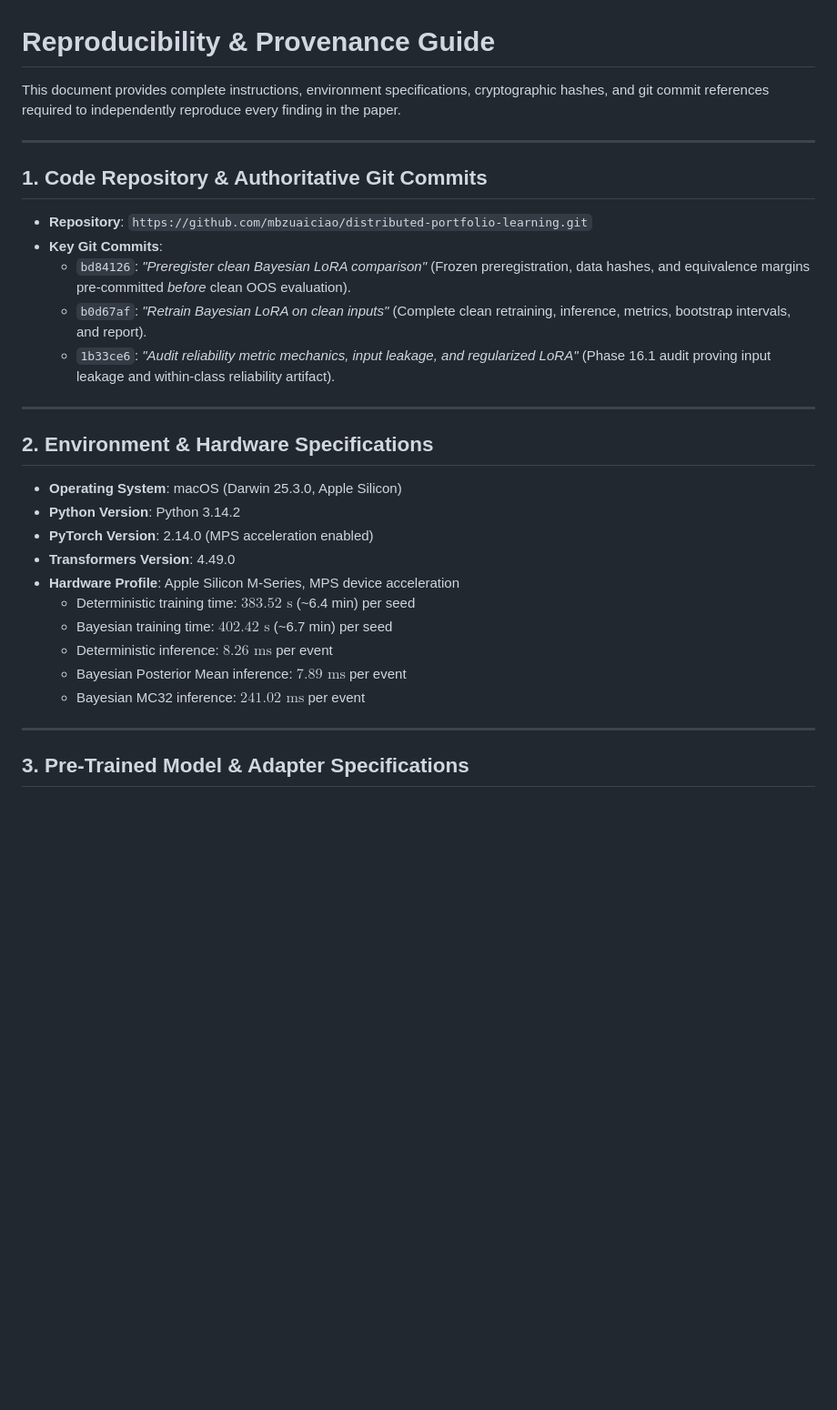
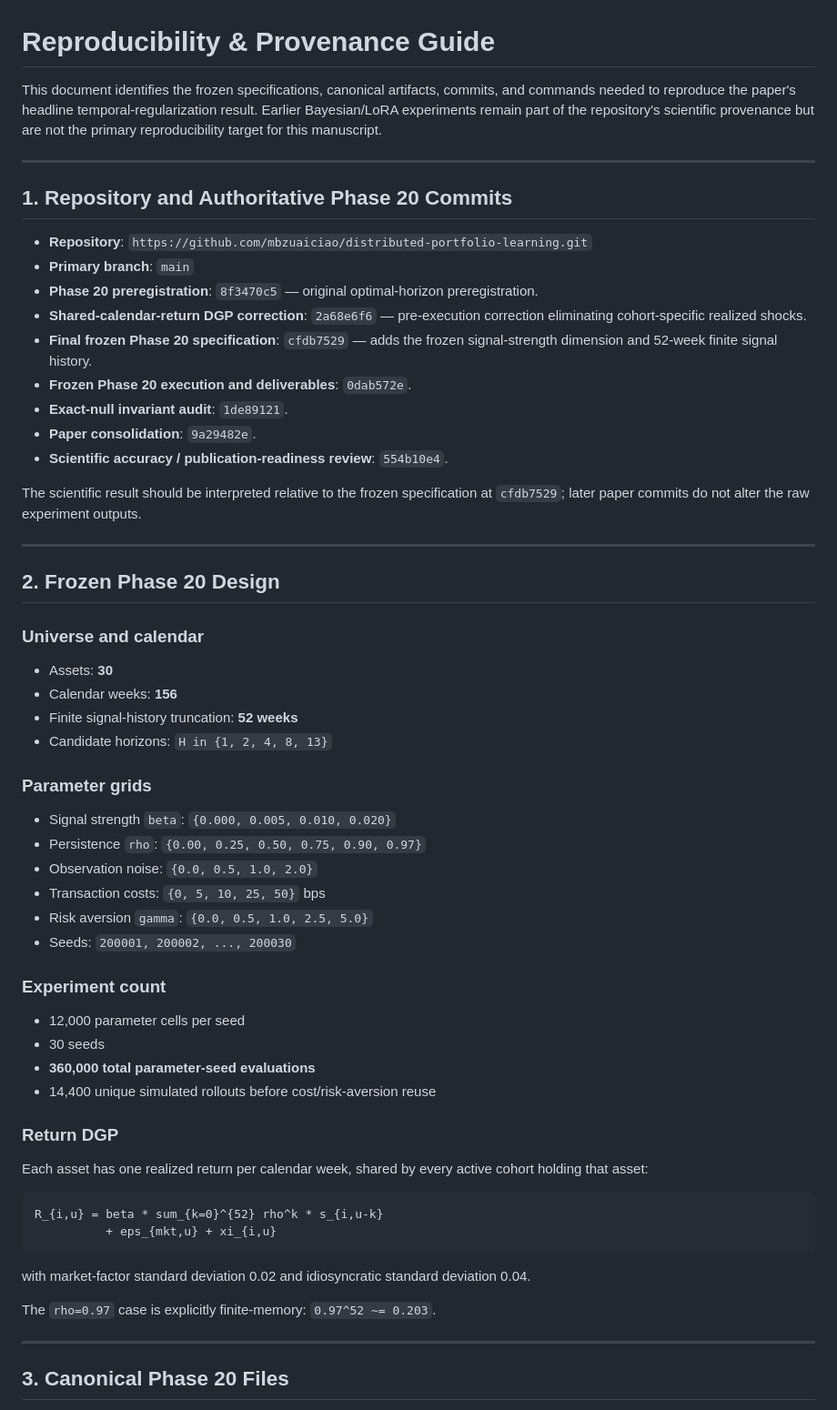
Before and after one commit to mbzuaiciao/distributed-portfolio-learning, a Markdown page: paper/reproducibility.md, the part around one of its changes. Shown at 91% size. Drawn GitHub-style; blank space fills up the shorter version.

````diff
--- a/paper/reproducibility.md
+++ b/paper/reproducibility.md
@@ -1,33 +1,60 @@
 # Reproducibility & Provenance Guide
 
-This document provides complete instructions, environment specifications, cryptographic hashes, and git commit references required to independently reproduce every finding in the paper.
+This document identifies the frozen specifications, canonical artifacts, commits, and commands needed to reproduce the paper's headline temporal-regularization result. Earlier Bayesian/LoRA experiments remain part of the repository's scientific provenance but are not the primary reproducibility target for this manuscript.
 
 ---
 
-## 1. Code Repository & Authoritative Git Commits
+## 1. Repository and Authoritative Phase 20 Commits
 
 - **Repository**: `https://github.com/mbzuaiciao/distributed-portfolio-learning.git`
-- **Key Git Commits**:
-  - `bd84126`: *"Preregister clean Bayesian LoRA comparison"* (Frozen preregistration, data hashes, and equivalence margins pre-committed *before* clean OOS evaluation).
-  - `b0d67af`: *"Retrain Bayesian LoRA on clean inputs"* (Complete clean retraining, inference, metrics, bootstrap intervals, and report).
-  - `1b33ce6`: *"Audit reliability metric mechanics, input leakage, and regularized LoRA"* (Phase 16.1 audit proving input leakage and within-class reliability artifact).
+- **Primary branch**: `main`
+- **Phase 20 preregistration**: `8f3470c5` — original optimal-horizon preregistration.
+- **Shared-calendar-return DGP correction**: `2a68e6f6` — pre-execution correction eliminating cohort-specific realized shocks.
+- **Final frozen Phase 20 specification**: `cfdb7529` — adds the frozen signal-strength dimension and 52-week finite signal history.
+- **Frozen Phase 20 execution and deliverables**: `0dab572e`.
+- **Exact-null invariant audit**: `1de89121`.
+- **Paper consolidation**: `9a29482e`.
+- **Scientific accuracy / publication-readiness review**: `554b10e4`.
+
+The scientific result should be interpreted relative to the frozen specification at `cfdb7529`; later paper commits do not alter the raw experiment outputs.
 
 ---
 
-## 2. Environment & Hardware Specifications
+## 2. Frozen Phase 20 Design
 
-- **Operating System**: macOS (Darwin 25.3.0, Apple Silicon)
-- **Python Version**: Python 3.14.2
-- **PyTorch Version**: 2.14.0 (MPS acceleration enabled)
-- **Transformers Version**: 4.49.0
-- **Hardware Profile**: Apple Silicon M-Series, MPS device acceleration
-  - Deterministic training time: $383.52\text{ s}$ (~6.4 min) per seed
-  - Bayesian training time: $402.42\text{ s}$ (~6.7 min) per seed
-  - Deterministic inference: $8.26\text{ ms}$ per event
-  - Bayesian Posterior Mean inference: $7.89\text{ ms}$ per event
-  - Bayesian MC32 inference: $241.02\text{ ms}$ per event
+### Universe and calendar
+- Assets: **30**
+- Calendar weeks: **156**
+- Finite signal-history truncation: **52 weeks**
+- Candidate horizons: `H in {1, 2, 4, 8, 13}`
+
+### Parameter grids
+- Signal strength `beta`: `{0.000, 0.005, 0.010, 0.020}`
+- Persistence `rho`: `{0.00, 0.25, 0.50, 0.75, 0.90, 0.97}`
+- Observation noise: `{0.0, 0.5, 1.0, 2.0}`
+- Transaction costs: `{0, 5, 10, 25, 50}` bps
+- Risk aversion `gamma`: `{0.0, 0.5, 1.0, 2.5, 5.0}`
+- Seeds: `200001, 200002, ..., 200030`
+
+### Experiment count
+- 12,000 parameter cells per seed
+- 30 seeds
+- **360,000 total parameter-seed evaluations**
+- 14,400 unique simulated rollouts before cost/risk-aversion reuse
+
+### Return DGP
+Each asset has one realized return per calendar week, shared by every active cohort holding that asset:
+
+```text
+R_{i,u} = beta * sum_{k=0}^{52} rho^k * s_{i,u-k}
+          + eps_{mkt,u} + xi_{i,u}
+```
+
+with market-factor standard deviation 0.02 and idiosyncratic standard deviation 0.04.
+
+The `rho=0.97` case is explicitly finite-memory: `0.97^52 ~= 0.203`.
 
 ---
 
-## 3. Pre-Trained Model & Adapter Specifications
+## 3. Canonical Phase 20 Files
 
````
Also changed, not shown: other parts of paper/reproducibility.md (+84 -57 lines).
